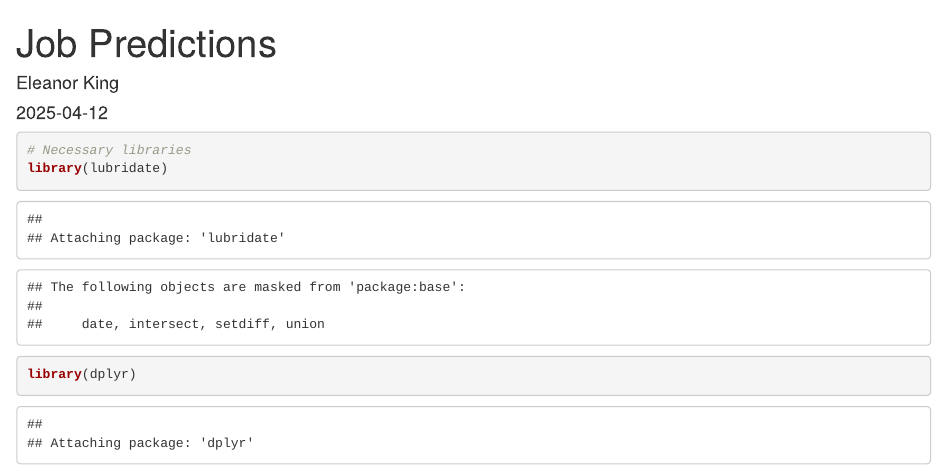
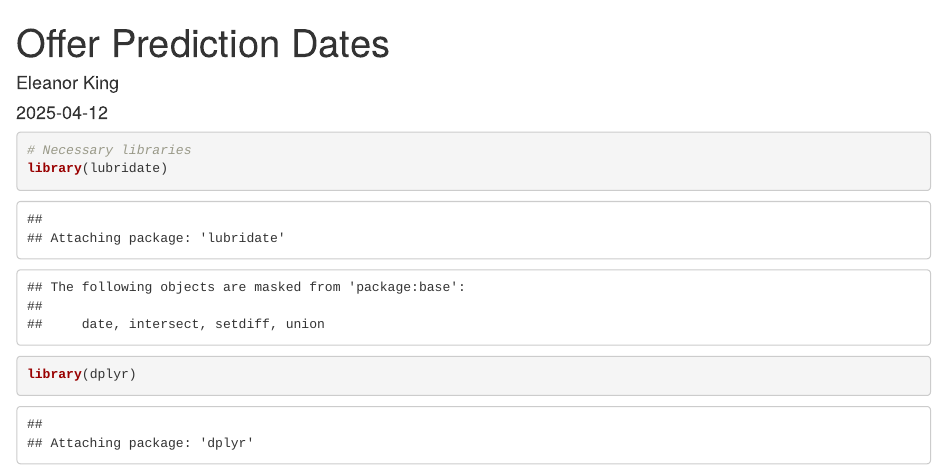
Before and after one commit to eleanorking/2025, an R Markdown document (Personal Projects/time_to_offer_prediction.Rmd): the page in a window 1100 px wide, from its top. Rendered offline with R 4.5, knitr and Pandoc, with nearby package versions.

Commit message:
Update time_to_offer_prediction.Rmd

```diff
--- a/Personal Projects/time_to_offer_prediction.Rmd
+++ b/Personal Projects/time_to_offer_prediction.Rmd
@@ -1,5 +1,5 @@
 ---
-title: "Job Predictions"
+title: "Offer Prediction Dates"
 author: "Eleanor King"
 date: "2025-04-12"
 output: html_document
```
